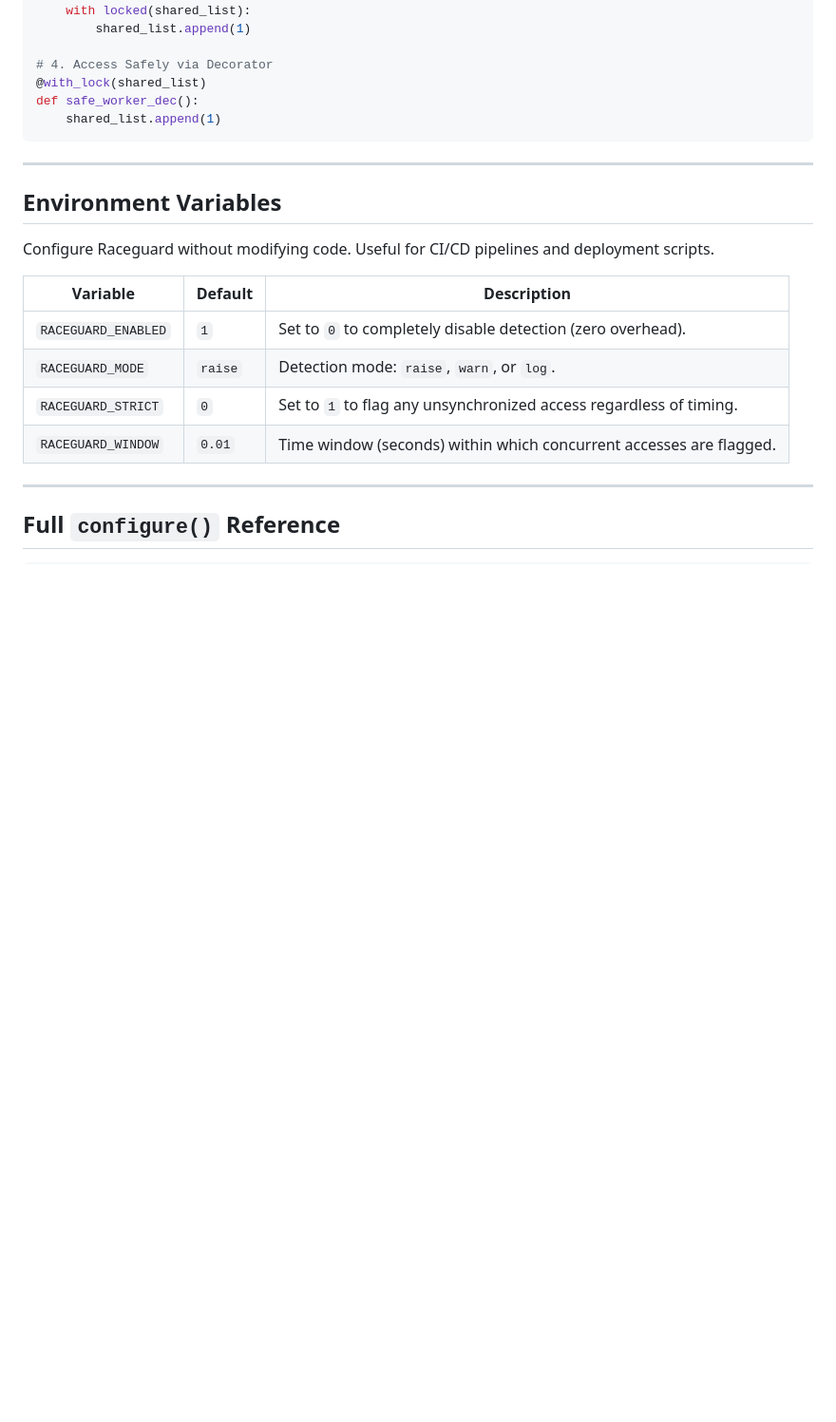
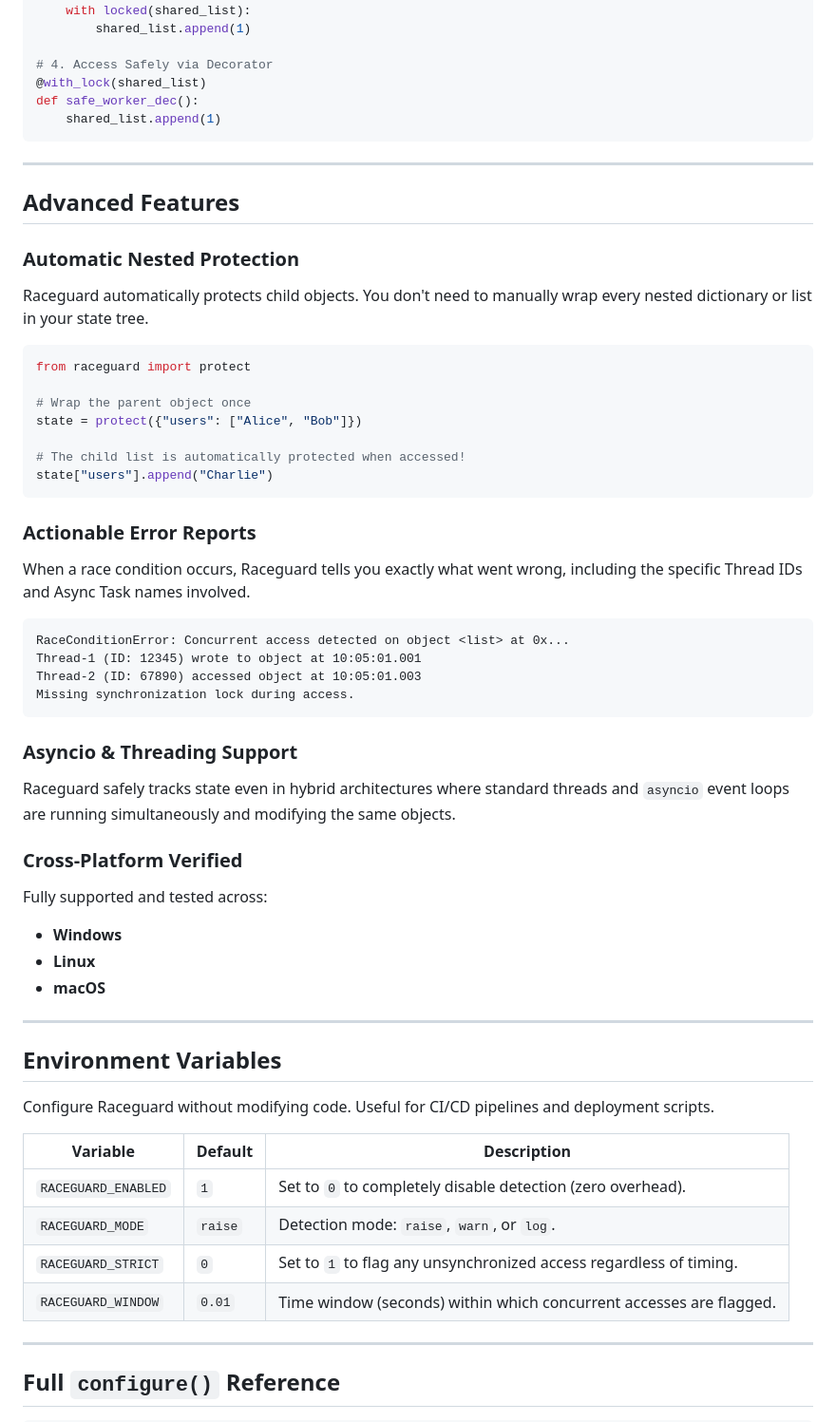
Before and after one commit to chukwunwike/raceguard, a Markdown page: README.md, the part around the change. Shown at 95% size. Rendered like a GitHub page; blank space fills up the shorter version.

Commit message:
docs: add documentation for advanced features including nested protection, error reporting, and cross-platform support

````diff
--- a/README.md
+++ b/README.md
@@ -140,6 +140,43 @@ def safe_worker_dec():
 
 ---
 
+## Advanced Features
+
+### Automatic Nested Protection
+Raceguard automatically protects child objects. You don't need to manually wrap every nested dictionary or list in your state tree.
+
+```python
+from raceguard import protect
+
+# Wrap the parent object once
+state = protect({"users": ["Alice", "Bob"]})
+
+# The child list is automatically protected when accessed!
+state["users"].append("Charlie")
+```
+
+### Actionable Error Reports
+When a race condition occurs, Raceguard tells you exactly what went wrong, including the specific Thread IDs and Async Task names involved.
+
+```text
+RaceConditionError: Concurrent access detected on object <list> at 0x...
+Thread-1 (ID: 12345) wrote to object at 10:05:01.001
+Thread-2 (ID: 67890) accessed object at 10:05:01.003
+Missing synchronization lock during access.
+```
+
+### Asyncio & Threading Support
+Raceguard safely tracks state even in hybrid architectures where standard threads and `asyncio` event loops are running simultaneously and modifying the same objects.
+
+### Cross-Platform Verified
+Fully supported and tested across:
+*   **Windows**
+*   **Linux**
+*   **macOS**
+
+---
+
+
 ## Environment Variables
 
 Configure Raceguard without modifying code. Useful for CI/CD pipelines and deployment scripts.
````
